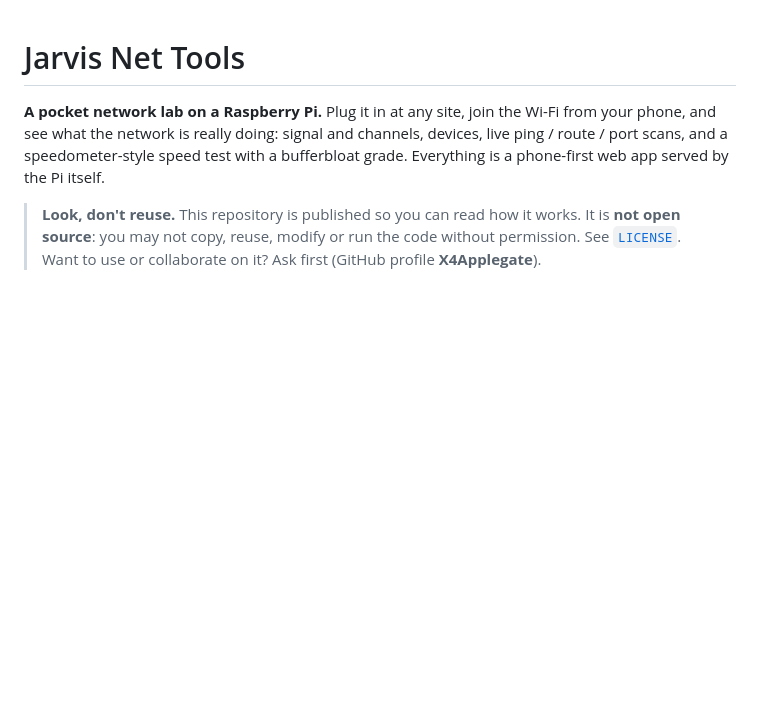
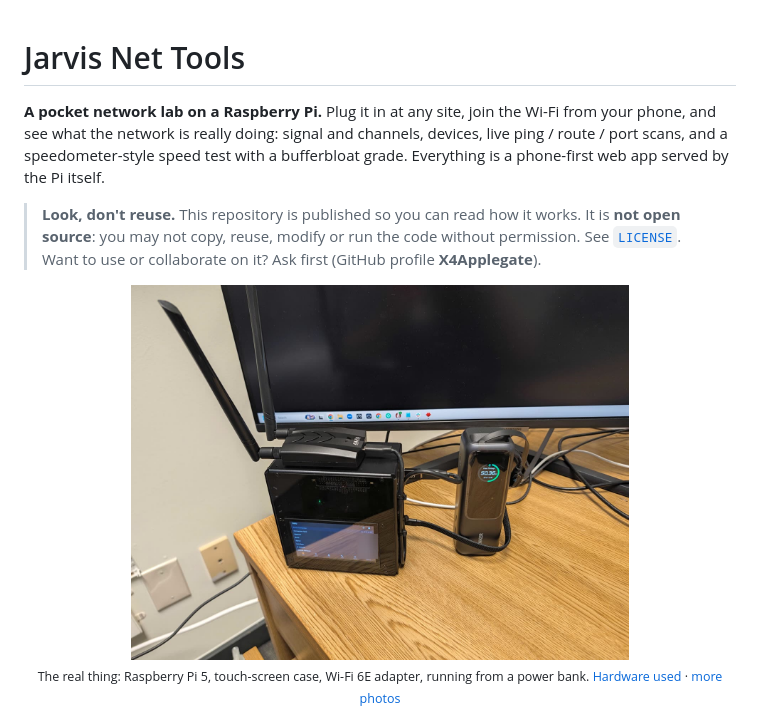
Before and after one commit to X4Applegate/Jarvis-net-tools, a Markdown page: README.md, the part around the change. Rendered like a GitHub page; blank space fills up the shorter version.

Commit message:
README: photo of the tester at the top

```diff
--- a/README.md
+++ b/README.md
@@ -7,6 +7,12 @@ speedometer-style speed test with a bufferbloat grade. Everything is a phone-fir
 > **Look, don't reuse.** This repository is published so you can read how it works. It is **not open source**:
 > you may not copy, reuse, modify or run the code without permission. See [`LICENSE`](LICENSE).
 > Want to use or collaborate on it? Ask first (GitHub profile **X4Applegate**).
+
+<p align="center">
+  <img src="docs/photos/01-setup.jpg" width="70%" alt="The tester: a Raspberry Pi 5 in a case with a 4.3-inch touch screen, a Wi-Fi 6E adapter on top and a USB-C power bank">
+  <br><sub>The real thing: Raspberry Pi 5, touch-screen case, Wi-Fi 6E adapter, running from a power bank.
+  <a href="#hardware-used">Hardware used</a> · <a href="#the-tester-photos">more photos</a></sub>
+</p>
 
 <p align="center">
   <img src="docs/screenshots/01-info.png" width="23%" alt="Info page with the last speed test mini gauge">
```
